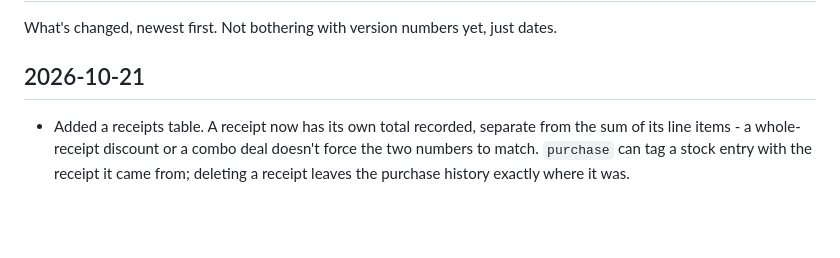
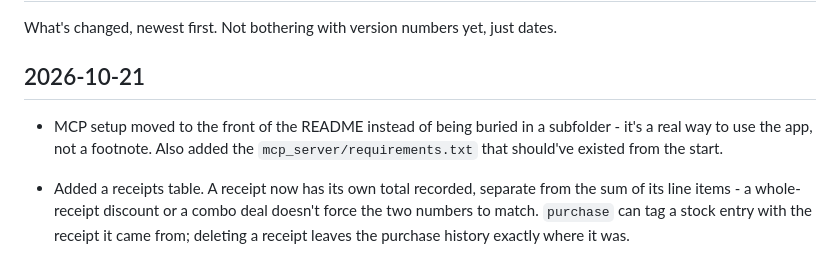
Before and after one commit to Jonesyj83/larder, a Markdown page: CHANGELOG.md, the part around the change. Rendered like a GitHub page; blank space fills up the shorter version.

Commit message:
note the readme reshuffle in the changelog

```diff
--- a/CHANGELOG.md
+++ b/CHANGELOG.md
@@ -4,6 +4,9 @@ What's changed, newest first. Not bothering with version numbers yet, just dates
 
 ## 2026-10-21
 
+- MCP setup moved to the front of the README instead of being buried in a
+  subfolder - it's a real way to use the app, not a footnote. Also added
+  the `mcp_server/requirements.txt` that should've existed from the start.
 - Added a receipts table. A receipt now has its own total recorded, separate
   from the sum of its line items - a whole-receipt discount or a combo deal
   doesn't force the two numbers to match. `purchase` can tag a stock entry
```
